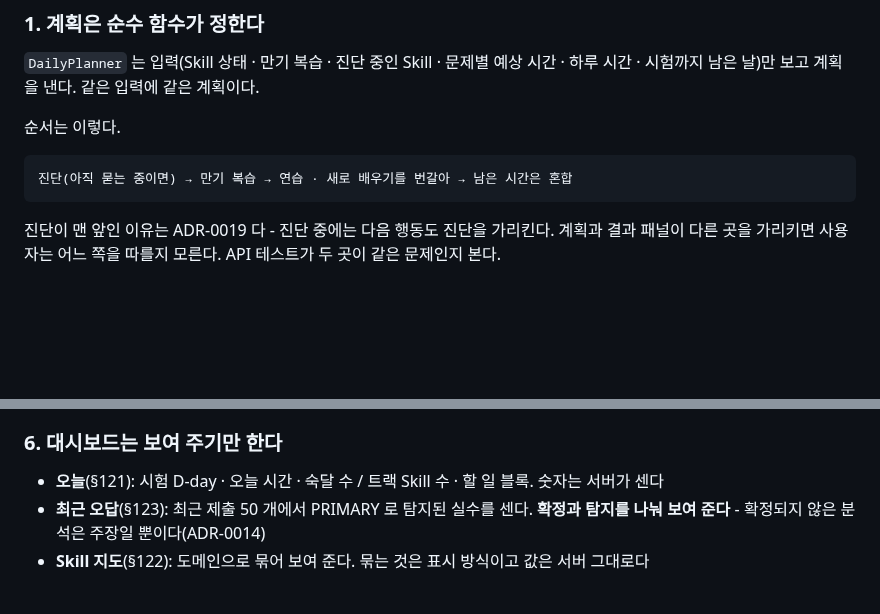
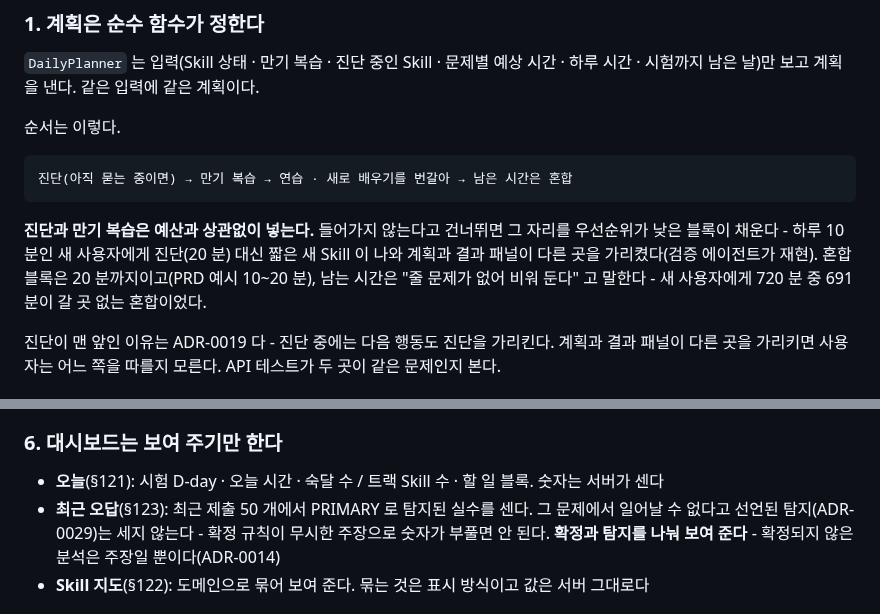
Before and after one commit to gumwoo/codesprint-agent, a Markdown page: docs/adr/0038-the-plan-is-decided-not-generated.md, 2 parts joined by grey strips. Rendered like a GitHub page; blank space fills up the shorter version.

Commit message:
docs: ADR-0038 에 필수 블록과 혼합 상한을 적는다

````diff
--- a/docs/adr/0038-the-plan-is-decided-not-generated.md
+++ b/docs/adr/0038-the-plan-is-decided-not-generated.md
@@ -26,6 +26,11 @@ PRD §87 은 Planner 를 "Agent" 로 부른다. 그런데 계획이 하는 일
 ```
 진단(아직 묻는 중이면) → 만기 복습 → 연습 · 새로 배우기를 번갈아 → 남은 시간은 혼합
 ```
+
+**진단과 만기 복습은 예산과 상관없이 넣는다.** 들어가지 않는다고 건너뛰면 그 자리를 우선순위가 낮은
+블록이 채운다 - 하루 10 분인 새 사용자에게 진단(20 분) 대신 짧은 새 Skill 이 나와 계획과 결과 패널이
+다른 곳을 가리켰다(검증 에이전트가 재현). 혼합 블록은 20 분까지이고(PRD 예시 10~20 분), 남는 시간은
+"줄 문제가 없어 비워 둔다" 고 말한다 - 새 사용자에게 720 분 중 691 분이 갈 곳 없는 혼합이었다.
 
 진단이 맨 앞인 이유는 ADR-0019 다 - 진단 중에는 다음 행동도 진단을 가리킨다. 계획과 결과 패널이
 다른 곳을 가리키면 사용자는 어느 쪽을 따를지 모른다. API 테스트가 두 곳이 같은 문제인지 본다.
@@ -61,7 +66,8 @@ PRD §87 은 Planner 를 "Agent" 로 부른다. 그런데 계획이 하는 일
 ### 6. 대시보드는 보여 주기만 한다
 
 - **오늘**(§121): 시험 D-day · 오늘 시간 · 숙달 수 / 트랙 Skill 수 · 할 일 블록. 숫자는 서버가 센다
-- **최근 오답**(§123): 최근 제출 50 개에서 PRIMARY 로 탐지된 실수를 센다. **확정과 탐지를 나눠
+- **최근 오답**(§123): 최근 제출 50 개에서 PRIMARY 로 탐지된 실수를 센다. 그 문제에서 일어날 수 없다고
+  선언된 탐지(ADR-0029)는 세지 않는다 - 확정 규칙이 무시한 주장으로 숫자가 부풀면 안 된다. **확정과 탐지를 나눠
   보여 준다** - 확정되지 않은 분석은 주장일 뿐이다(ADR-0014)
 - **Skill 지도**(§122): 도메인으로 묶어 보여 준다. 묶는 것은 표시 방식이고 값은 서버 그대로다
 
````
